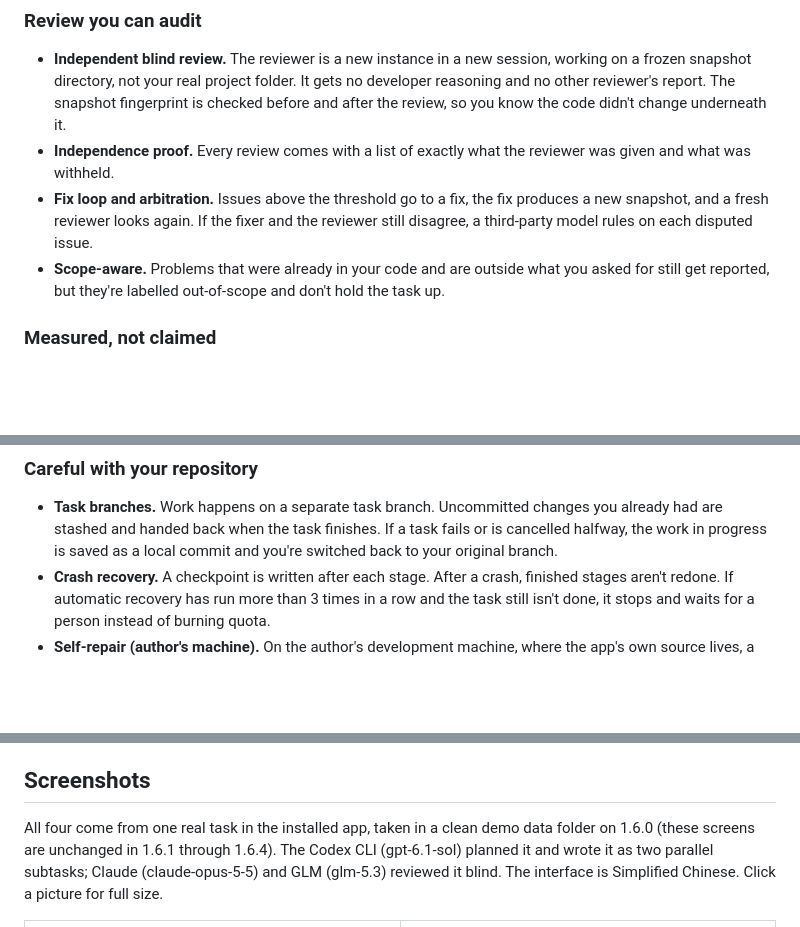
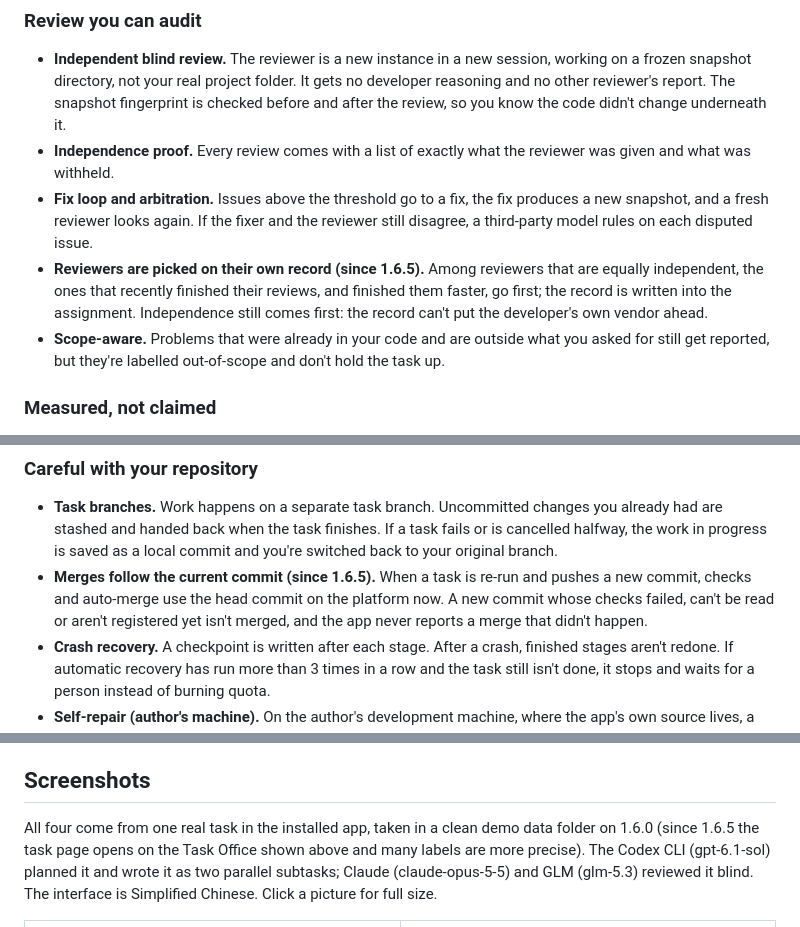
Before and after one commit to Eginn-33/ai-dev-control, a Markdown page: README.md, 3 parts joined by grey strips. Drawn GitHub-style; blank space fills up the shorter version.

```diff
--- a/README.md
+++ b/README.md
@@ -68,6 +80,7 @@ Deliver ........ on a task branch
 - **Independent blind review.** The reviewer is a new instance in a new session, working on a frozen snapshot directory, not your real project folder. It gets no developer reasoning and no other reviewer's report. The snapshot fingerprint is checked before and after the review, so you know the code didn't change underneath it.
 - **Independence proof.** Every review comes with a list of exactly what the reviewer was given and what was withheld.
 - **Fix loop and arbitration.** Issues above the threshold go to a fix, the fix produces a new snapshot, and a fresh reviewer looks again. If the fixer and the reviewer still disagree, a third-party model rules on each disputed issue.
+- **Reviewers are picked on their own record (since 1.6.5).** Among reviewers that are equally independent, the ones that recently finished their reviews, and finished them faster, go first; the record is written into the assignment. Independence still comes first: the record can't put the developer's own vendor ahead.
 - **Scope-aware.** Problems that were already in your code and are outside what you asked for still get reported, but they're labelled out-of-scope and don't hold the task up.
 
 ### Measured, not claimed
@@ -87,6 +100,7 @@ Deliver ........ on a task branch
 ### Careful with your repository
 
 - **Task branches.** Work happens on a separate task branch. Uncommitted changes you already had are stashed and handed back when the task finishes. If a task fails or is cancelled halfway, the work in progress is saved as a local commit and you're switched back to your original branch.
+- **Merges follow the current commit (since 1.6.5).** When a task is re-run and pushes a new commit, checks and auto-merge use the head commit on the platform now. A new commit whose checks failed, can't be read or aren't registered yet isn't merged, and the app never reports a merge that didn't happen.
 - **Crash recovery.** A checkpoint is written after each stage. After a crash, finished stages aren't redone. If automatic recovery has run more than 3 times in a row and the task still isn't done, it stops and waits for a person instead of burning quota.
 - **Self-repair (author's machine).** On the author's development machine, where the app's own source lives, a failed task can be turned into a job to fix AI Dev Control itself. It goes through the same develop → blind review → test path and stops on a task branch for a human to confirm. Installed copies without the source don't show this button.
 
@@ -102,7 +116,7 @@ Deliver ........ on a task branch
 
 ## Screenshots
 
-All four come from one real task in the installed app, taken in a clean demo data folder on 1.6.0 (these screens are unchanged in 1.6.1 through 1.6.4). The Codex CLI (gpt-6.1-sol) planned it and wrote it as two parallel subtasks; Claude (claude-opus-5-5) and GLM (glm-5.3) reviewed it blind. The interface is Simplified Chinese. Click a picture for full size.
+All four come from one real task in the installed app, taken in a clean demo data folder on 1.6.0 (since 1.6.5 the task page opens on the Task Office shown above and many labels are more precise). The Codex CLI (gpt-6.1-sol) planned it and wrote it as two parallel subtasks; Claude (claude-opus-5-5) and GLM (glm-5.3) reviewed it blind. The interface is Simplified Chinese. Click a picture for full size.
 
 <table>
 <tr>
```
Also changed, not shown: other parts of README.md (+18 -6 lines), README.zh-CN.md (+21 -7 lines), docs/office-replay.gif (added), docs/whats-new-1.6.5-zh.png (added), docs/whats-new-1.6.5.png (added).
